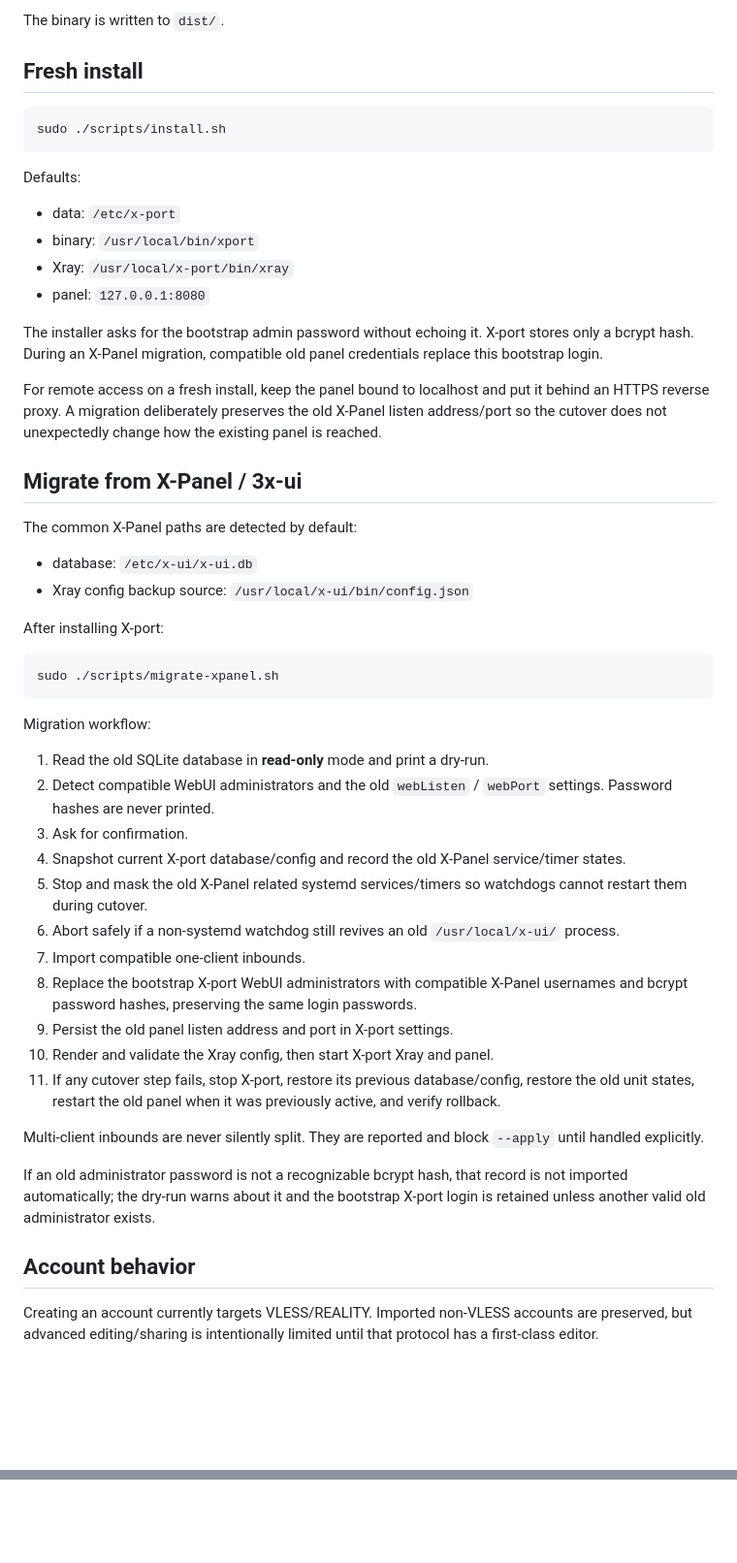
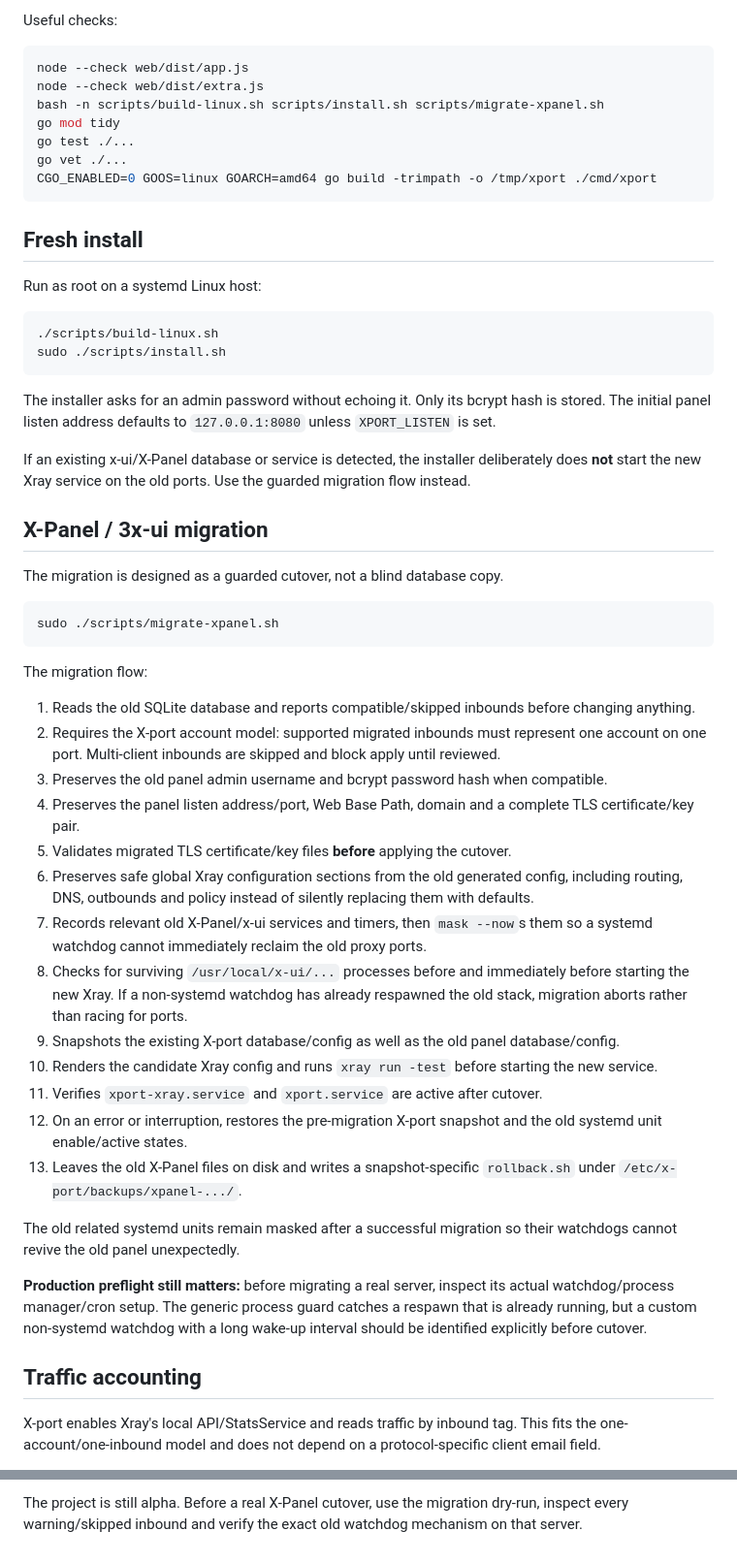
Before and after one commit to Kerberos255/X-port, a Markdown page: README.md, 2 parts joined by grey strips. Shown at 97% size. Rendered like a GitHub page; blank space fills up the shorter version.

````diff
--- a/README.md
+++ b/README.md
@@ -45,56 +79,59 @@ Go 1.27+:
 ```
 
-The binary is written to `dist/`.
+Useful checks:
+
+```bash
+node --check web/dist/app.js
+node --check web/dist/extra.js
+bash -n scripts/build-linux.sh scripts/install.sh scripts/migrate-xpanel.sh
+go mod tidy
+go test ./...
+go vet ./...
+CGO_ENABLED=0 GOOS=linux GOARCH=amd64 go build -trimpath -o /tmp/xport ./cmd/xport
+```
 
 ## Fresh install
 
+Run as root on a systemd Linux host:
+
 ```bash
+./scripts/build-linux.sh
 sudo ./scripts/install.sh
 ```
 
-Defaults:
+The installer asks for an admin password without echoing it. Only its bcrypt hash is stored. The initial panel listen address defaults to `127.0.0.1:8080` unless `XPORT_LISTEN` is set.
 
-- data: `/etc/x-port`
-- binary: `/usr/local/bin/xport`
-- Xray: `/usr/local/x-port/bin/xray`
-- panel: `127.0.0.1:8080`
+If an existing x-ui/X-Panel database or service is detected, the installer deliberately does **not** start the new Xray service on the old ports. Use the guarded migration flow instead.
 
-The installer asks for the bootstrap admin password without echoing it. X-port stores only a bcrypt hash. During an X-Panel migration, compatible old panel credentials replace this bootstrap login.
+## X-Panel / 3x-ui migration
 
-For remote access on a fresh install, keep the panel bound to localhost and put it behind an HTTPS reverse proxy. A migration deliberately preserves the old X-Panel listen address/port so the cutover does not unexpectedly change how the existing panel is reached.
-
-## Migrate from X-Panel / 3x-ui
-
-The common X-Panel paths are detected by default:
-
-- database: `/etc/x-ui/x-ui.db`
-- Xray config backup source: `/usr/local/x-ui/bin/config.json`
-
-After installing X-port:
+The migration is designed as a guarded cutover, not a blind database copy.
 
 ```bash
 sudo ./scripts/migrate-xpanel.sh
 ```
 
-Migration workflow:
+The migration flow:
 
-1. Read the old SQLite database in **read-only** mode and print a dry-run.
-2. Detect compatible WebUI administrators and the old `webListen` / `webPort` settings. Password hashes are never printed.
-3. Ask for confirmation.
-4. Snapshot current X-port database/config and record the old X-Panel service/timer states.
-5. Stop and mask the old X-Panel related systemd services/timers so watchdogs cannot restart them during cutover.
-6. Abort safely if a non-systemd watchdog still revives an old `/usr/local/x-ui/` process.
-7. Import compatible one-client inbounds.
-8. Replace the bootstrap X-port WebUI administrators with compatible X-Panel usernames and bcrypt password hashes, preserving the same login passwords.
-9. Persist the old panel listen address and port in X-port settings.
-10. Render and validate the Xray config, then start X-port Xray and panel.
-11. If any cutover step fails, stop X-port, restore its previous database/config, restore the old unit states, restart the old panel when it was previously active, and verify rollback.
+1. Reads the old SQLite database and reports compatible/skipped inbounds before changing anything.
+2. Requires the X-port account model: supported migrated inbounds must represent one account on one port. Multi-client inbounds are skipped and block apply until reviewed.
+3. Preserves the old panel admin username and bcrypt password hash when compatible.
+4. Preserves the panel listen address/port, Web Base Path, domain and a complete TLS certificate/key pair.
+5. Validates migrated TLS certificate/key files **before** applying the cutover.
+6. Preserves safe global Xray configuration sections from the old generated config, including routing, DNS, outbounds and policy instead of silently replacing them with defaults.
+7. Records relevant old X-Panel/x-ui services and timers, then `mask --now`s them so a systemd watchdog cannot immediately reclaim the old proxy ports.
+8. Checks for surviving `/usr/local/x-ui/...` processes before and immediately before starting the new Xray. If a non-systemd watchdog has already respawned the old stack, migration aborts rather than racing for ports.
+9. Snapshots the existing X-port database/config as well as the old panel database/config.
+10. Renders the candidate Xray config and runs `xray run -test` before starting the new service.
+11. Verifies `xport-xray.service` and `xport.service` are active after cutover.
+12. On an error or interruption, restores the pre-migration X-port snapshot and the old systemd unit enable/active states.
+13. Leaves the old X-Panel files on disk and writes a snapshot-specific `rollback.sh` under `/etc/x-port/backups/xpanel-.../`.
 
-Multi-client inbounds are never silently split. They are reported and block `--apply` until handled explicitly.
+The old related systemd units remain masked after a successful migration so their watchdogs cannot revive the old panel unexpectedly.
 
-If an old administrator password is not a recognizable bcrypt hash, that record is not imported automatically; the dry-run warns about it and the bootstrap X-port login is retained unless another valid old administrator exists.
+**Production preflight still matters:** before migrating a real server, inspect its actual watchdog/process manager/cron setup. The generic process guard catches a respawn that is already running, but a custom non-systemd watchdog with a long wake-up interval should be identified explicitly before cutover.
 
-## Account behavior
+## Traffic accounting
 
-Creating an account currently targets VLESS/REALITY. Imported non-VLESS accounts are preserved, but advanced editing/sharing is intentionally limited until that protocol has a first-class editor.
+X-port enables Xray's local API/StatsService and reads traffic by inbound tag. This fits the one-account/one-inbound model and does not depend on a protocol-specific client email field.
 
@@ -113,0 +202 @@ Cloning keeps the transport/REALITY configuration but allocates a new UUID, rese
+The project is still alpha. Before a real X-Panel cutover, use the migration dry-run, inspect every warning/skipped inbound and verify the exact old watchdog mechanism on that server.
````
Also changed, not shown: other parts of README.md (+126 -41 lines).
